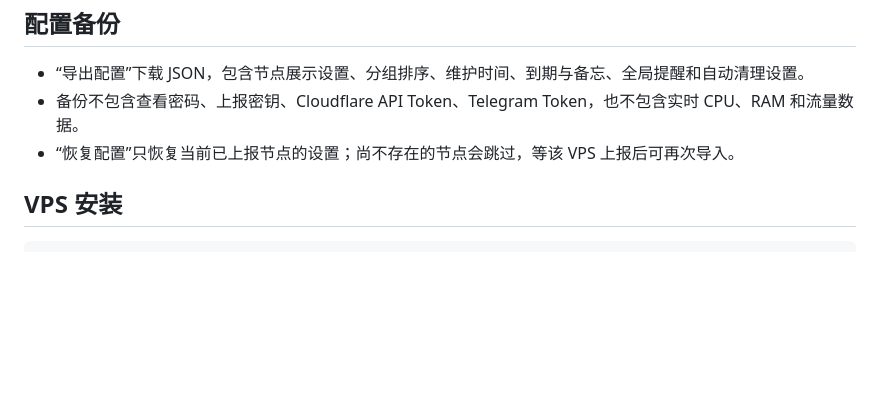
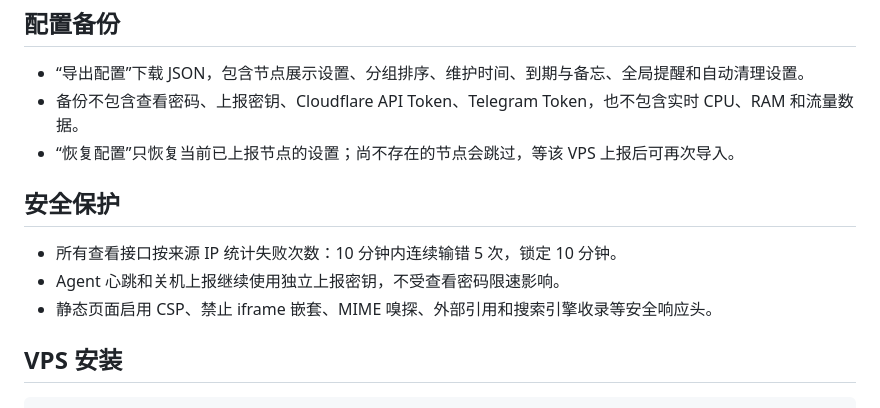
Before and after one commit to yan9jx/singbox-tool, a Markdown page: vps-dashboard/README.md, the part around the change. Drawn GitHub-style; blank space fills up the shorter version.

Commit message:
add login rate limit and browser security headers

````diff
--- a/vps-dashboard/README.md
+++ b/vps-dashboard/README.md
@@ -51,6 +51,12 @@ npx wrangler secret put TELEGRAM_CHAT_ID
 - 备份不包含查看密码、上报密钥、Cloudflare API Token、Telegram Token，也不包含实时 CPU、RAM 和流量数据。
 - “恢复配置”只恢复当前已上报节点的设置；尚不存在的节点会跳过，等该 VPS 上报后可再次导入。
 
+## 安全保护
+
+- 所有查看接口按来源 IP 统计失败次数：10 分钟内连续输错 5 次，锁定 10 分钟。
+- Agent 心跳和关机上报继续使用独立上报密钥，不受查看密码限速影响。
+- 静态页面启用 CSP、禁止 iframe 嵌套、MIME 嗅探、外部引用和搜索引擎收录等安全响应头。
+
 ## VPS 安装
 
 ```bash
````
